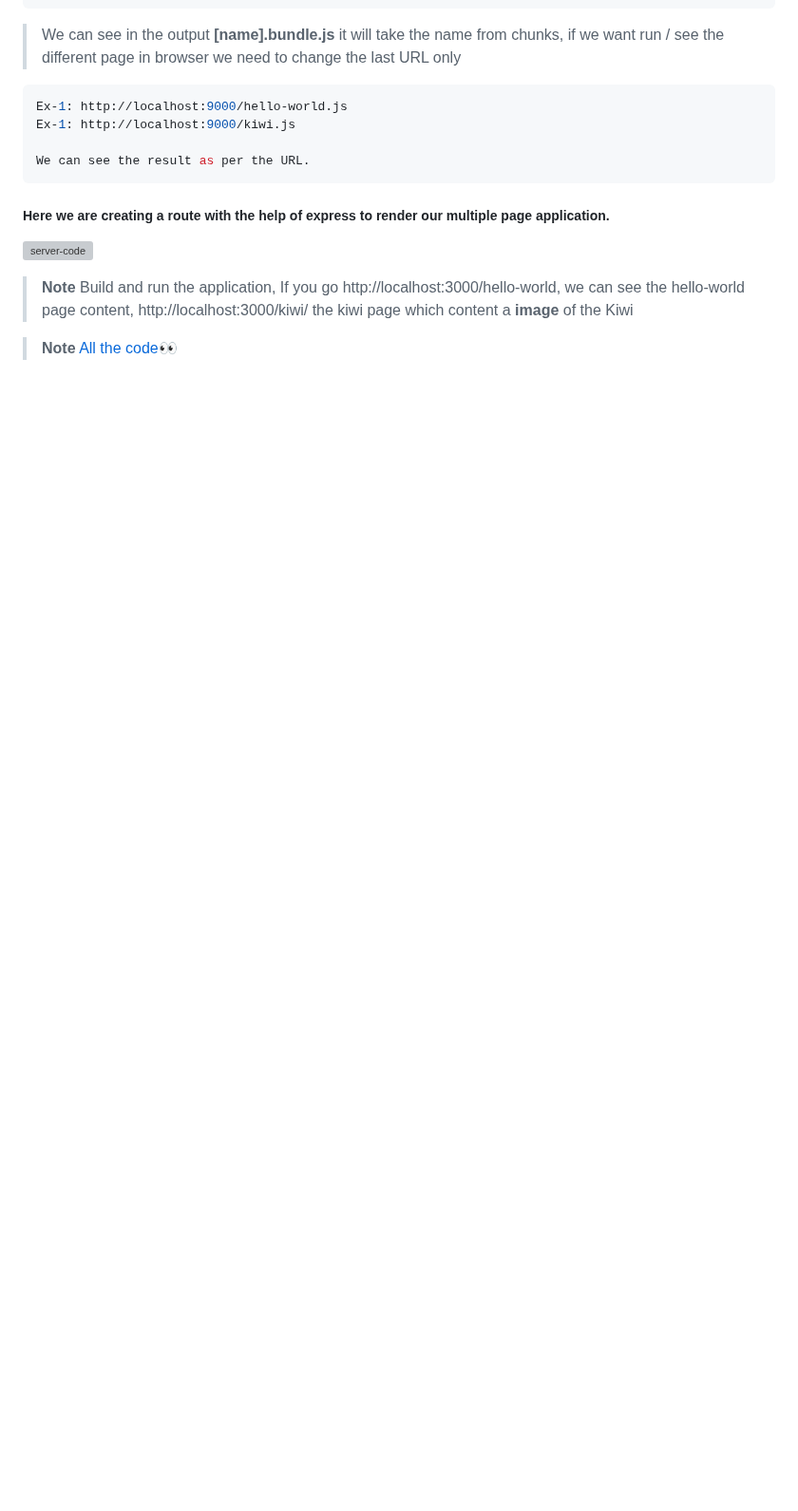
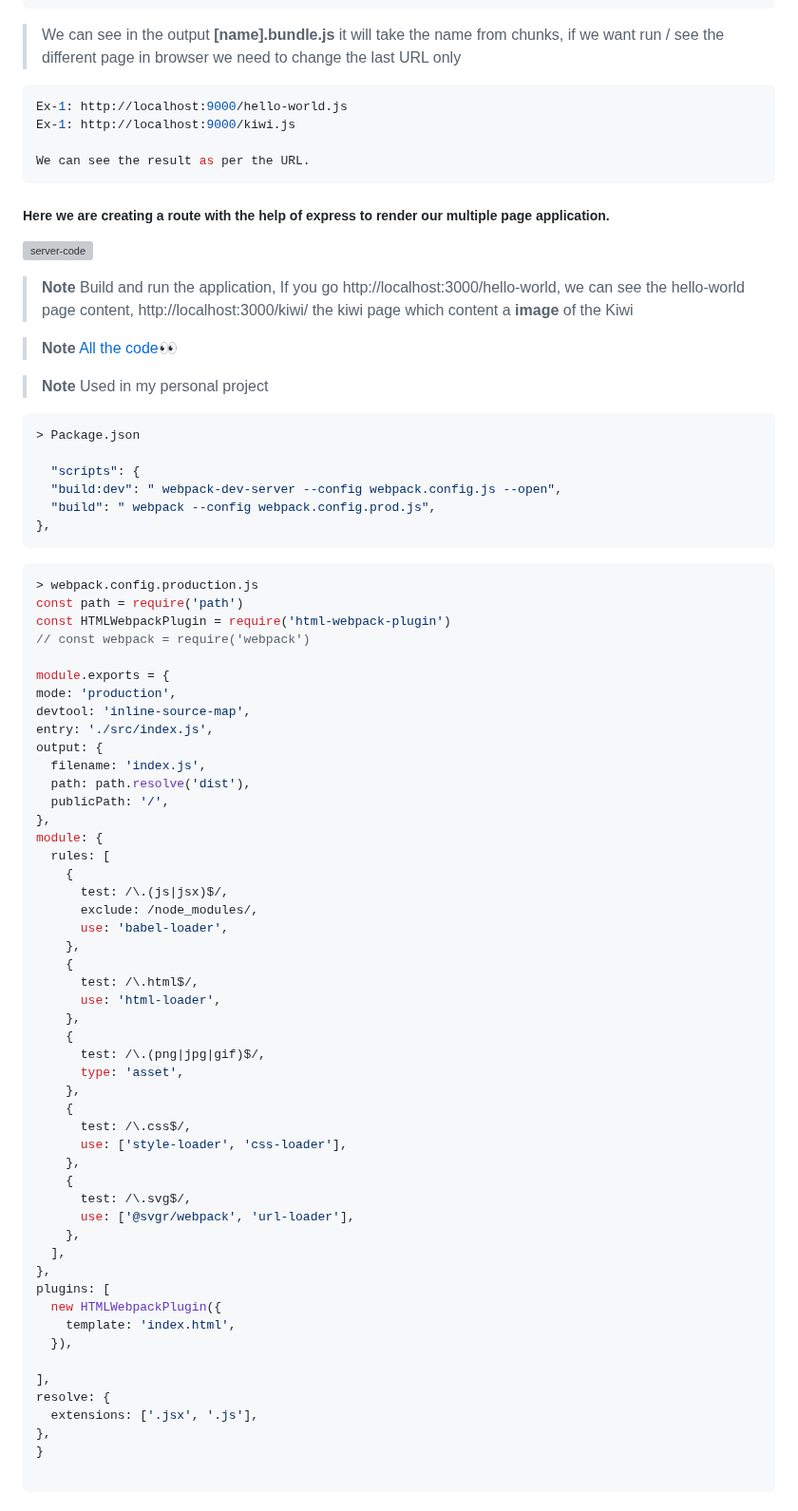
Before and after one commit to Mdirfan81/webpack, a Markdown page: README.md, the part around the change. Shown at 95% size. Drawn GitHub-style; blank space fills up the shorter version; grey boxes are pictures that could not be loaded.

````diff
--- a/README.md
+++ b/README.md
@@ -723,3 +723,66 @@ We can see the result as per the URL.
 
 
   > __Note__ [All the code](https://github.com/vp-online-courses/webpack-tutorial/)👀
+
+  > __Note__ Used in my personal project
+  ```json
+  > Package.json
+
+    "scripts": {
+    "build:dev": " webpack-dev-server --config webpack.config.js --open",
+    "build": " webpack --config webpack.config.prod.js",
+  },
+  ```
+
+  ```js
+  > webpack.config.production.js
+const path = require('path')
+const HTMLWebpackPlugin = require('html-webpack-plugin')
+// const webpack = require('webpack')
+
+module.exports = {
+  mode: 'production',
+  devtool: 'inline-source-map',
+  entry: './src/index.js',
+  output: {
+    filename: 'index.js',
+    path: path.resolve('dist'),
+    publicPath: '/',
+  },
+  module: {
+    rules: [
+      {
+        test: /\.(js|jsx)$/,
+        exclude: /node_modules/,
+        use: 'babel-loader',
+      },
+      {
+        test: /\.html$/,
+        use: 'html-loader',
+      },
+      {
+        test: /\.(png|jpg|gif)$/,
+        type: 'asset',
+      },
+      {
+        test: /\.css$/,
+        use: ['style-loader', 'css-loader'],
+      },
+      {
+        test: /\.svg$/,
+        use: ['@svgr/webpack', 'url-loader'],
+      },
+    ],
+  },
+  plugins: [
+    new HTMLWebpackPlugin({
+      template: 'index.html',
+    }),
+
+  ],
+  resolve: {
+    extensions: ['.jsx', '.js'],
+  },
+}
+
+  ```
````
